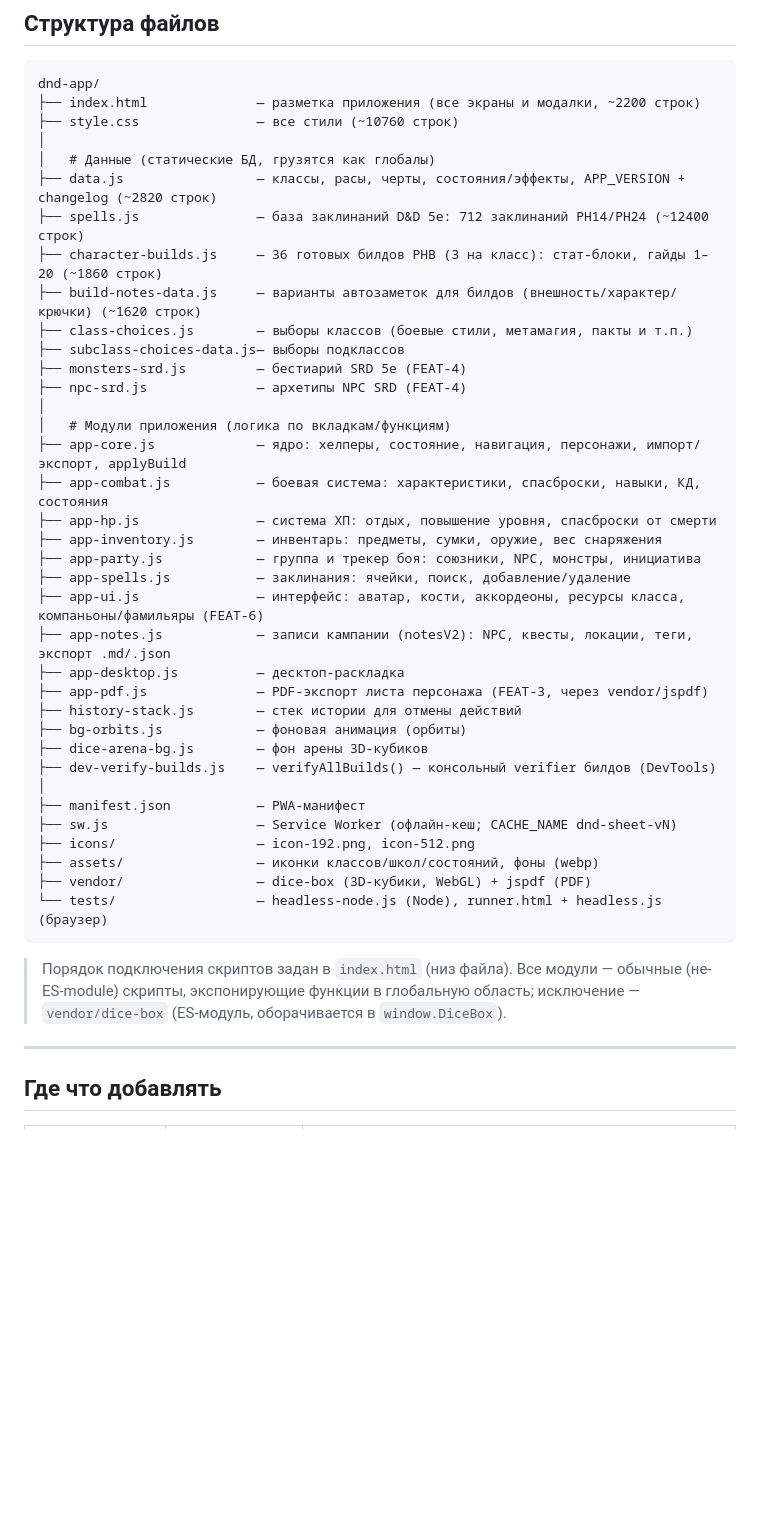
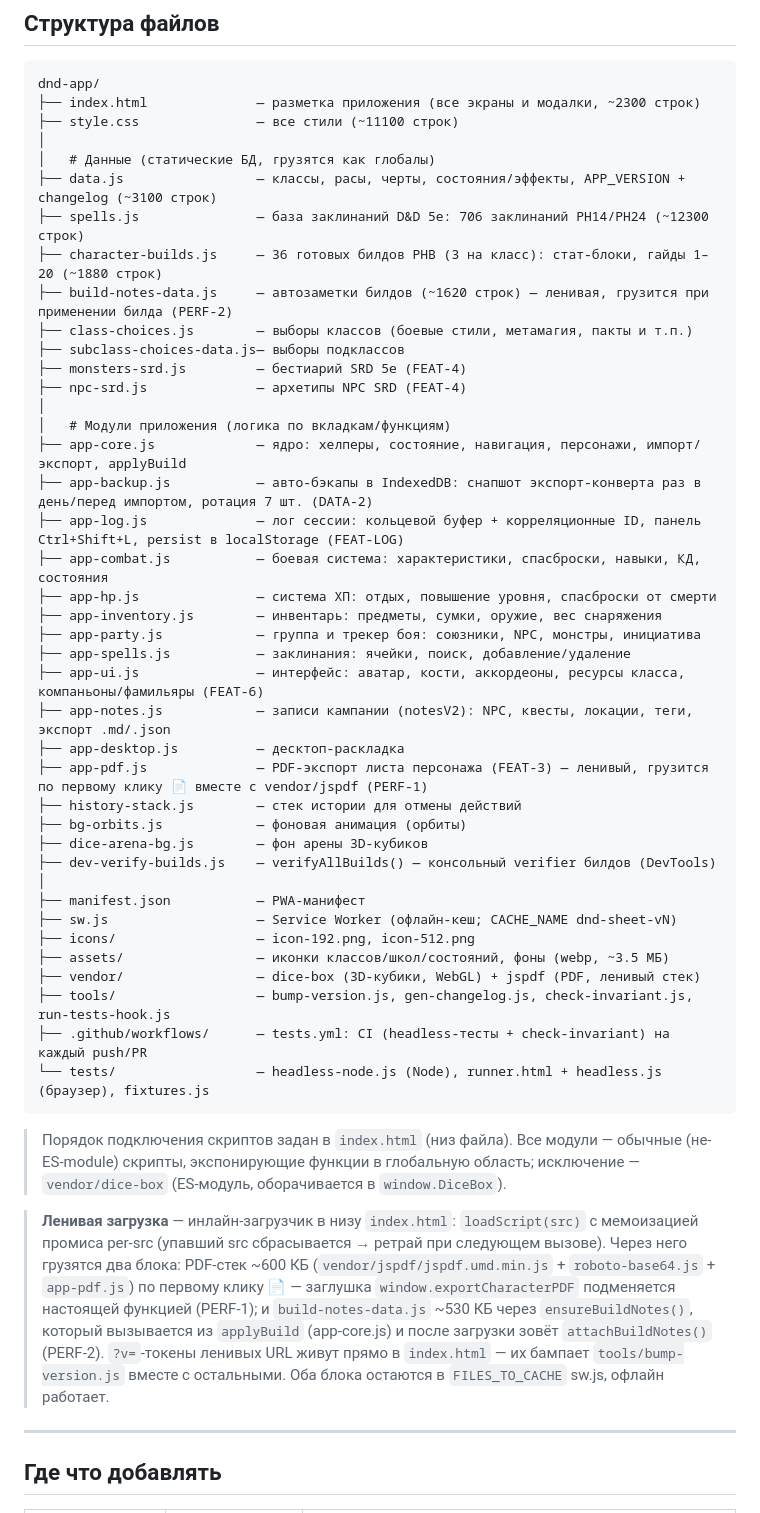
Before and after one commit to D1MANYCH/dnd-app, a Markdown page: docs/ARCHITECTURE.md, the part around one of its changes. Drawn GitHub-style; blank space fills up the shorter version.

````diff
--- a/docs/ARCHITECTURE.md
+++ b/docs/ARCHITECTURE.md
@@ -8,14 +8,14 @@
 
 ```
 dnd-app/
-├── index.html              — разметка приложения (все экраны и модалки, ~2200 строк)
-├── style.css               — все стили (~10760 строк)
+├── index.html              — разметка приложения (все экраны и модалки, ~2300 строк)
+├── style.css               — все стили (~11100 строк)
 │
 │   # Данные (статические БД, грузятся как глобалы)
-├── data.js                 — классы, расы, черты, состояния/эффекты, APP_VERSION + changelog (~2820 строк)
-├── spells.js               — база заклинаний D&D 5e: 712 заклинаний PH14/PH24 (~12400 строк)
-├── character-builds.js     — 36 готовых билдов PHB (3 на класс): стат-блоки, гайды 1–20 (~1860 строк)
-├── build-notes-data.js     — варианты автозаметок для билдов (внешность/характер/крючки) (~1620 строк)
+├── data.js                 — классы, расы, черты, состояния/эффекты, APP_VERSION + changelog (~3100 строк)
+├── spells.js               — база заклинаний D&D 5e: 706 заклинаний PH14/PH24 (~12300 строк)
+├── character-builds.js     — 36 готовых билдов PHB (3 на класс): стат-блоки, гайды 1–20 (~1880 строк)
+├── build-notes-data.js     — автозаметки билдов (~1620 строк) — ленивая, грузится при применении билда (PERF-2)
 ├── class-choices.js        — выборы классов (боевые стили, метамагия, пакты и т.п.)
 ├── subclass-choices-data.js— выборы подклассов
 ├── monsters-srd.js         — бестиарий SRD 5e (FEAT-4)
@@ -23,6 +23,8 @@ dnd-app/
 │
 │   # Модули приложения (логика по вкладкам/функциям)
 ├── app-core.js             — ядро: хелперы, состояние, навигация, персонажи, импорт/экспорт, applyBuild
+├── app-backup.js           — авто-бэкапы в IndexedDB: снапшот экспорт-конверта раз в день/перед импортом, ротация 7 шт. (DATA-2)
+├── app-log.js              — лог сессии: кольцевой буфер + корреляционные ID, панель Ctrl+Shift+L, persist в localStorage (FEAT-LOG)
 ├── app-combat.js           — боевая система: характеристики, спасброски, навыки, КД, состояния
 ├── app-hp.js               — система ХП: отдых, повышение уровня, спасброски от смерти
 ├── app-inventory.js        — инвентарь: предметы, сумки, оружие, вес снаряжения
@@ -31,7 +33,7 @@ dnd-app/
 ├── app-ui.js               — интерфейс: аватар, кости, аккордеоны, ресурсы класса, компаньоны/фамильяры (FEAT-6)
 ├── app-notes.js            — записи кампании (notesV2): NPC, квесты, локации, теги, экспорт .md/.json
 ├── app-desktop.js          — десктоп-раскладка
-├── app-pdf.js              — PDF-экспорт листа персонажа (FEAT-3, через vendor/jspdf)
+├── app-pdf.js              — PDF-экспорт листа персонажа (FEAT-3) — ленивый, грузится по первому клику 📄 вместе с vendor/jspdf (PERF-1)
 ├── history-stack.js        — стек истории для отмены действий
 ├── bg-orbits.js            — фоновая анимация (орбиты)
 ├── dice-arena-bg.js        — фон арены 3D-кубиков
@@ -40,12 +42,16 @@ dnd-app/
 ├── manifest.json           — PWA-манифест
 ├── sw.js                   — Service Worker (офлайн-кеш; CACHE_NAME dnd-sheet-vN)
 ├── icons/                  — icon-192.png, icon-512.png
-├── assets/                 — иконки классов/школ/состояний, фоны (webp)
-├── vendor/                 — dice-box (3D-кубики, WebGL) + jspdf (PDF)
-└── tests/                  — headless-node.js (Node), runner.html + headless.js (браузер)
+├── assets/                 — иконки классов/школ/состояний, фоны (webp, ~3.5 МБ)
+├── vendor/                 — dice-box (3D-кубики, WebGL) + jspdf (PDF, ленивый стек)
+├── tools/                  — bump-version.js, gen-changelog.js, check-invariant.js, run-tests-hook.js
+├── .github/workflows/      — tests.yml: CI (headless-тесты + check-invariant) на каждый push/PR
+└── tests/                  — headless-node.js (Node), runner.html + headless.js (браузер), fixtures.js
 ```
 
 > Порядок подключения скриптов задан в `index.html` (низ файла). Все модули — обычные (не-ES-module) скрипты, экспонирующие функции в глобальную область; исключение — `vendor/dice-box` (ES-модуль, оборачивается в `window.DiceBox`).
+
+> **Ленивая загрузка** — инлайн-загрузчик в низу `index.html`: `loadScript(src)` с мемоизацией промиса per-src (упавший src сбрасывается → ретрай при следующем вызове). Через него грузятся два блока: PDF-стек ~600 КБ (`vendor/jspdf/jspdf.umd.min.js` + `roboto-base64.js` + `app-pdf.js`) по первому клику 📄 — заглушка `window.exportCharacterPDF` подменяется настоящей функцией (PERF-1); и `build-notes-data.js` ~530 КБ через `ensureBuildNotes()`, который вызывается из `applyBuild` (app-core.js) и после загрузки зовёт `attachBuildNotes()` (PERF-2). `?v=`-токены ленивых URL живут прямо в `index.html` — их бампает `tools/bump-version.js` вместе с остальными. Оба блока остаются в `FILES_TO_CACHE` sw.js, офлайн работает.
 
 ---
 
````
Also changed, not shown: other parts of docs/ARCHITECTURE.md (+14 -3 lines), CLAUDE.md (+8 -2 lines), docs/ui-v3-plan.md (deleted, +0 -43 lines).
